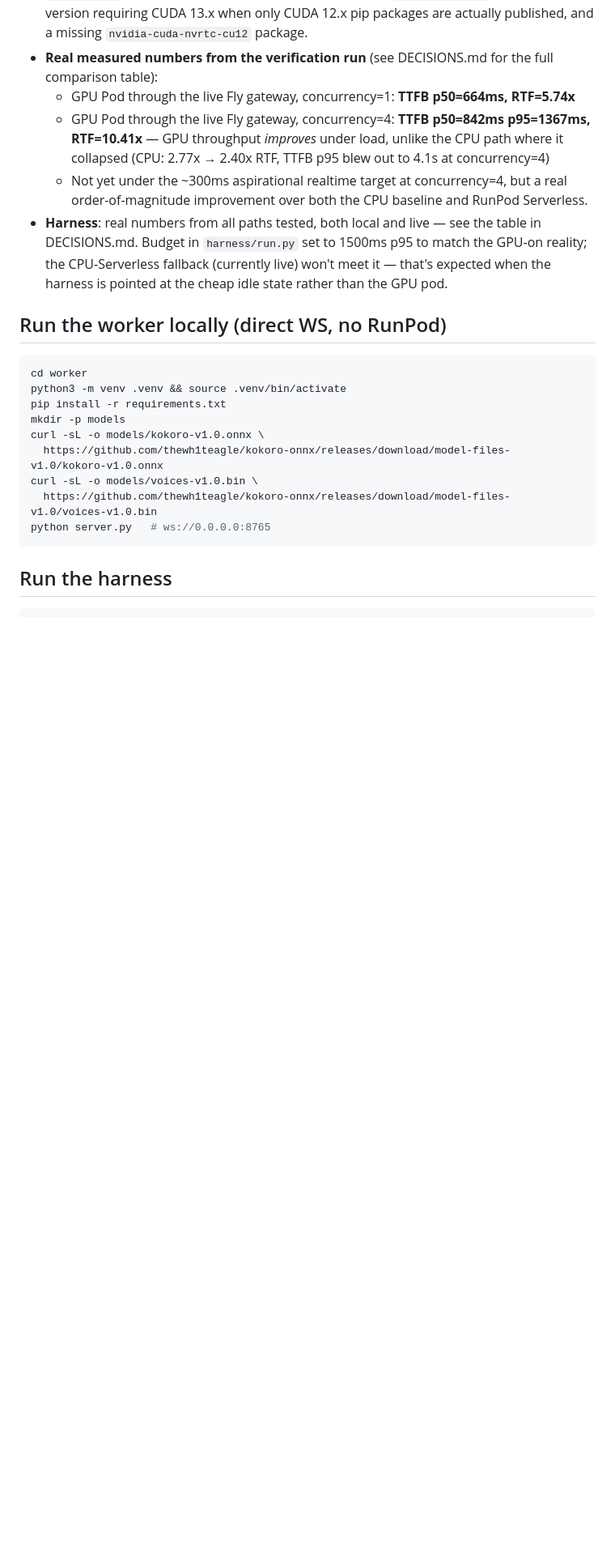
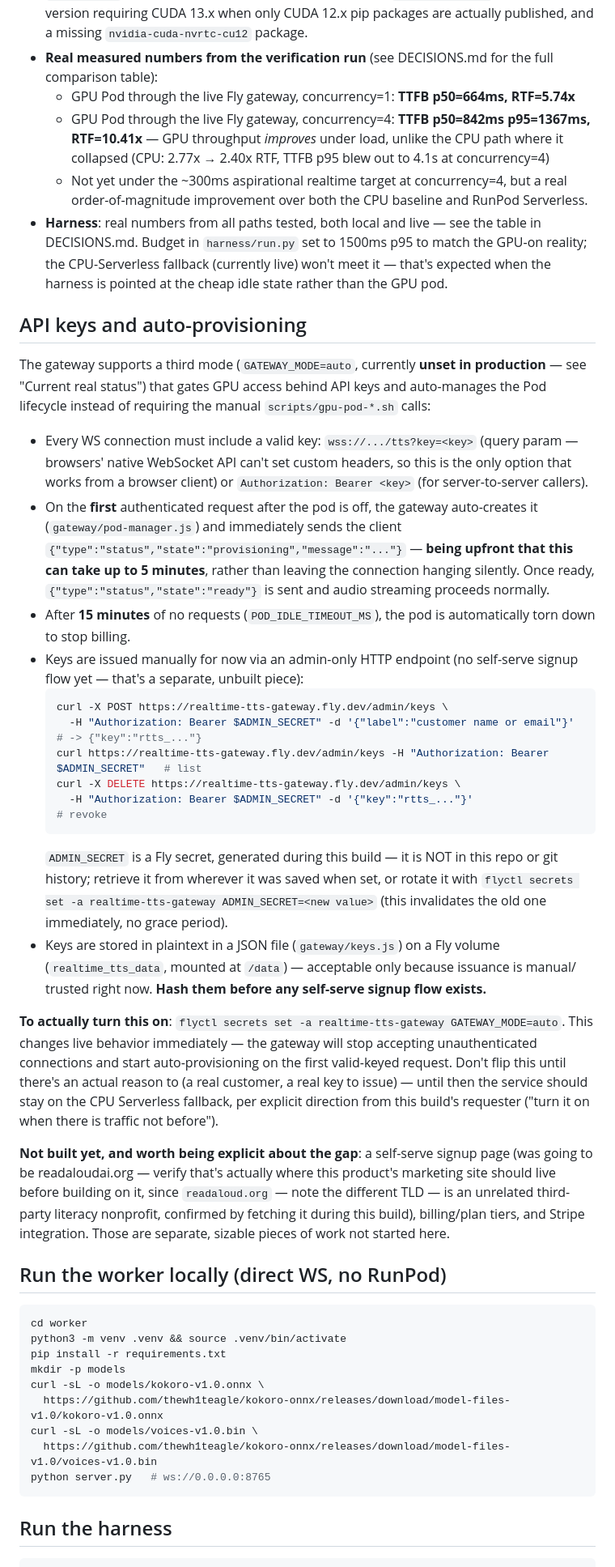
Before and after one commit to tsushanth/realtime-tts, a Markdown page: README.md, the part around one of its changes. Shown at 81% size. Rendered like a GitHub page; blank space fills up the shorter version.

Commit message:
Document API key auth, auto-provisioning, and the readaloud.org/readaloudai.org mixup

````diff
--- a/README.md
+++ b/README.md
@@ -59,6 +60,56 @@ Client-facing protocol:
   in DECISIONS.md. Budget in `harness/run.py` set to 1500ms p95 to match the GPU-on
   reality; the CPU-Serverless fallback (currently live) won't meet it — that's expected
   when the harness is pointed at the cheap idle state rather than the GPU pod.
+
+## API keys and auto-provisioning
+
+The gateway supports a third mode (`GATEWAY_MODE=auto`, currently **unset in production**
+— see "Current real status") that gates GPU access behind API keys and auto-manages the
+Pod lifecycle instead of requiring the manual `scripts/gpu-pod-*.sh` calls:
+
+- Every WS connection must include a valid key: `wss://.../tts?key=<key>` (query param —
+  browsers' native WebSocket API can't set custom headers, so this is the only option
+  that works from a browser client) or `Authorization: Bearer <key>` (for server-to-server
+  callers).
+- On the **first** authenticated request after the pod is off, the gateway auto-creates
+  it (`gateway/pod-manager.js`) and immediately sends the client
+  `{"type":"status","state":"provisioning","message":"..."}` — **being upfront that this
+  can take up to 5 minutes**, rather than leaving the connection hanging silently. Once
+  ready, `{"type":"status","state":"ready"}` is sent and audio streaming proceeds
+  normally.
+- After **15 minutes** of no requests (`POD_IDLE_TIMEOUT_MS`), the pod is automatically
+  torn down to stop billing.
+- Keys are issued manually for now via an admin-only HTTP endpoint (no self-serve signup
+  flow yet — that's a separate, unbuilt piece):
+  ```bash
+  curl -X POST https://realtime-tts-gateway.fly.dev/admin/keys \
+    -H "Authorization: Bearer $ADMIN_SECRET" -d '{"label":"customer name or email"}'
+  # -> {"key":"rtts_..."}
+  curl https://realtime-tts-gateway.fly.dev/admin/keys -H "Authorization: Bearer $ADMIN_SECRET"   # list
+  curl -X DELETE https://realtime-tts-gateway.fly.dev/admin/keys \
+    -H "Authorization: Bearer $ADMIN_SECRET" -d '{"key":"rtts_..."}'                              # revoke
+  ```
+  `ADMIN_SECRET` is a Fly secret, generated during this build — it is NOT in this repo or
+  git history; retrieve it from wherever it was saved when set, or rotate it with
+  `flyctl secrets set -a realtime-tts-gateway ADMIN_SECRET=<new value>` (this invalidates
+  the old one immediately, no grace period).
+- Keys are stored in plaintext in a JSON file (`gateway/keys.js`) on a Fly volume
+  (`realtime_tts_data`, mounted at `/data`) — acceptable only because issuance is manual/
+  trusted right now. **Hash them before any self-serve signup flow exists.**
+
+**To actually turn this on**: `flyctl secrets set -a realtime-tts-gateway GATEWAY_MODE=auto`.
+This changes live behavior immediately — the gateway will stop accepting unauthenticated
+connections and start auto-provisioning on the first valid-keyed request. Don't flip this
+until there's an actual reason to (a real customer, a real key to issue) — until then the
+service should stay on the CPU Serverless fallback, per explicit direction from this
+build's requester ("turn it on when there is traffic not before").
+
+**Not built yet, and worth being explicit about the gap**: a self-serve signup page (was
+going to be readaloudai.org — verify that's actually where this product's marketing site
+should live before building on it, since `readaloud.org` — note the different TLD — is
+an unrelated third-party literacy nonprofit, confirmed by fetching it during this build),
+billing/plan tiers, and Stripe integration. Those are separate, sizable pieces of work
+not started here.
 
 ## Run the worker locally (direct WS, no RunPod)
 
````
Also changed, not shown: other parts of README.md (+5 -4 lines).
